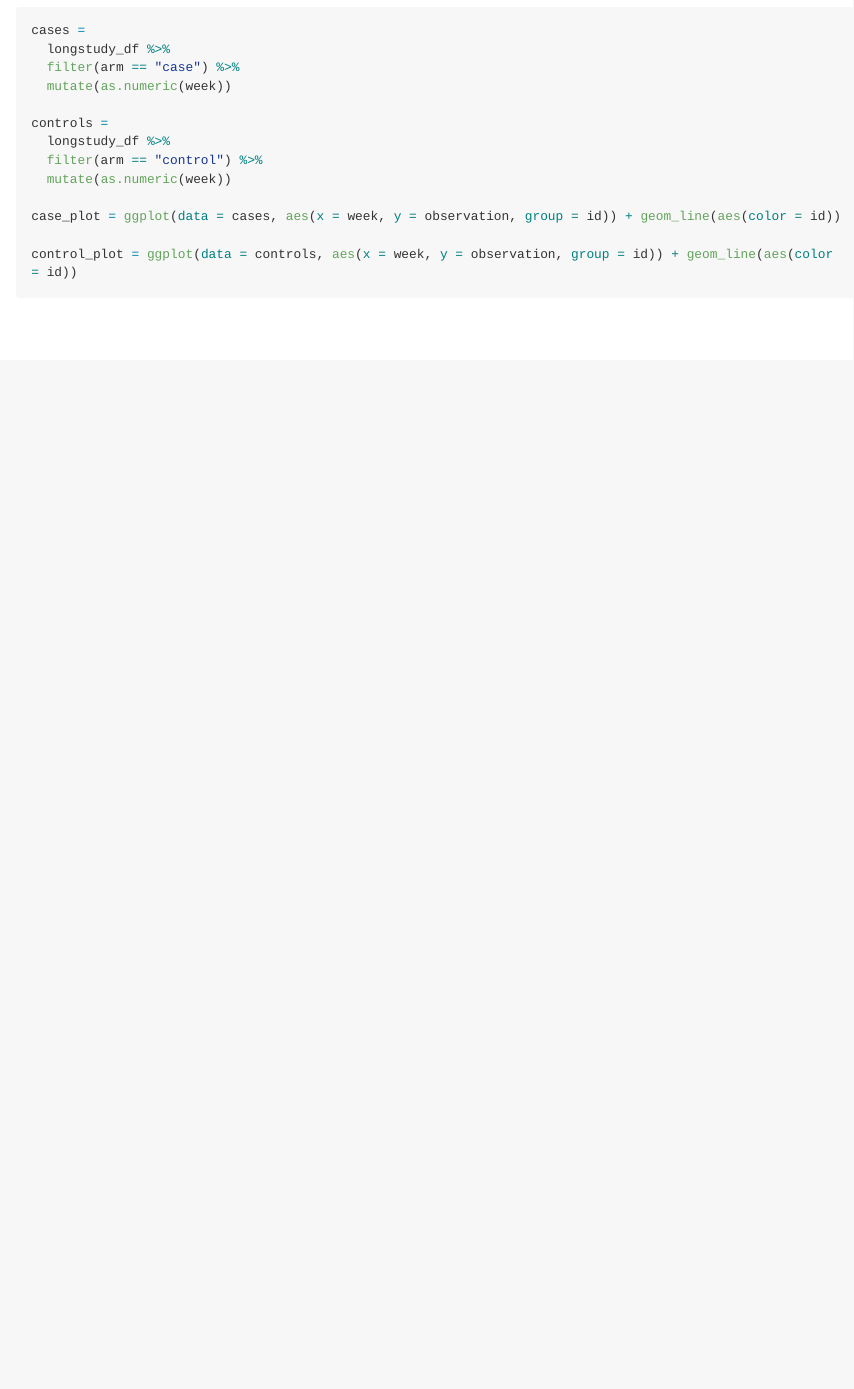
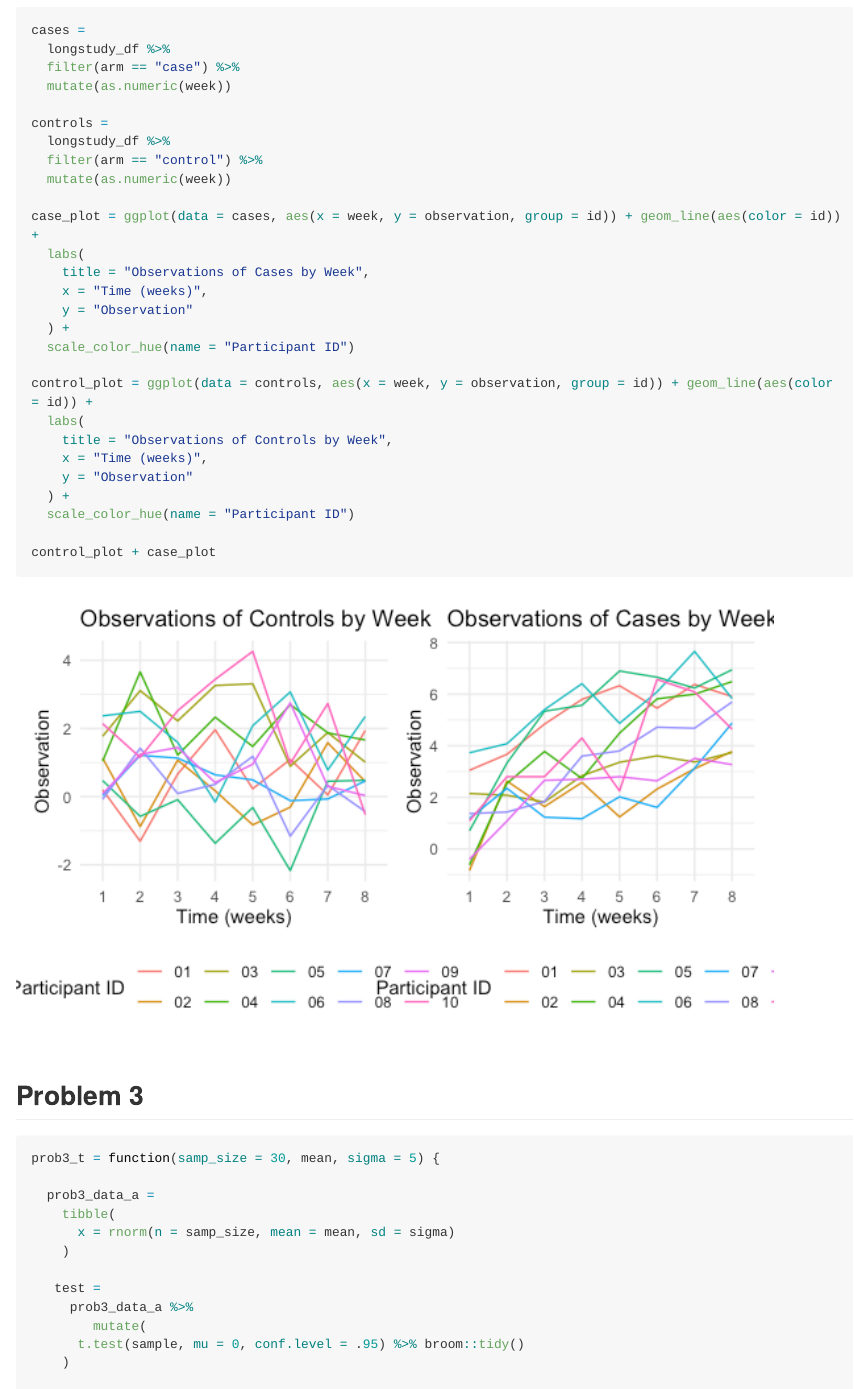
Before and after one commit to nab2194/p8105_hw5_nab2194, an R Markdown document (hw5.Rmd): the page in a window 1100 px wide, from 7450 px down. The pictures show the output file hw5.md that the author committed with the source, drawn offline in the style of GitHub; long lines of code are wrapped.

Commit message:
beginning of problem 3

````diff
--- a/hw5.Rmd
+++ b/hw5.Rmd
@@ -117,8 +118,42 @@ controls =
   filter(arm == "control") %>%
   mutate(as.numeric(week))
 
-case_plot = ggplot(data = cases, aes(x = week, y = observation, group = id)) + geom_line(aes(color = id))
+case_plot = ggplot(data = cases, aes(x = week, y = observation, group = id)) + geom_line(aes(color = id)) +
+  labs(
+    title = "Observations of Cases by Week",
+    x = "Time (weeks)",
+    y = "Observation"
+  ) +
+  scale_color_hue(name = "Participant ID")
 
-control_plot = ggplot(data = controls, aes(x = week, y = observation, group = id)) + geom_line(aes(color = id))
+control_plot = ggplot(data = controls, aes(x = week, y = observation, group = id)) + geom_line(aes(color = id)) +
+  labs(
+    title = "Observations of Controls by Week",
+    x = "Time (weeks)",
+    y = "Observation"
+  ) +
+  scale_color_hue(name = "Participant ID")
+
+control_plot + case_plot
 
 ```
+
+## Problem 3
+
+```{r setting up function}
+
+prob3_t = function(samp_size = 30, mean, sigma = 5) {
+
+  prob3_data_a =
+    tibble(
+      x = rnorm(n = samp_size, mean = mean, sd = sigma)
+    )
+
+   test =
+     prob3_data_a %>%
+        mutate(
+      t.test(sample, mu = 0, conf.level = .95) %>% broom::tidy()
+    )
+
+}
+```
````
Also changed, not shown: hw5.md, hw5_files/figure-gfm/making the prob2 plots-1.png (added), hw5.Rmd (3 more changed lines).
